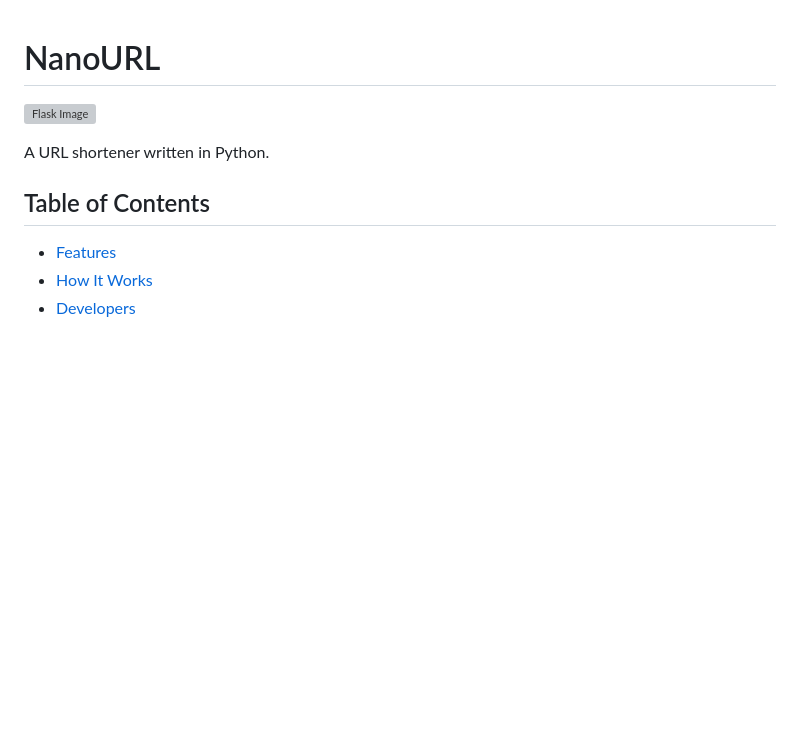
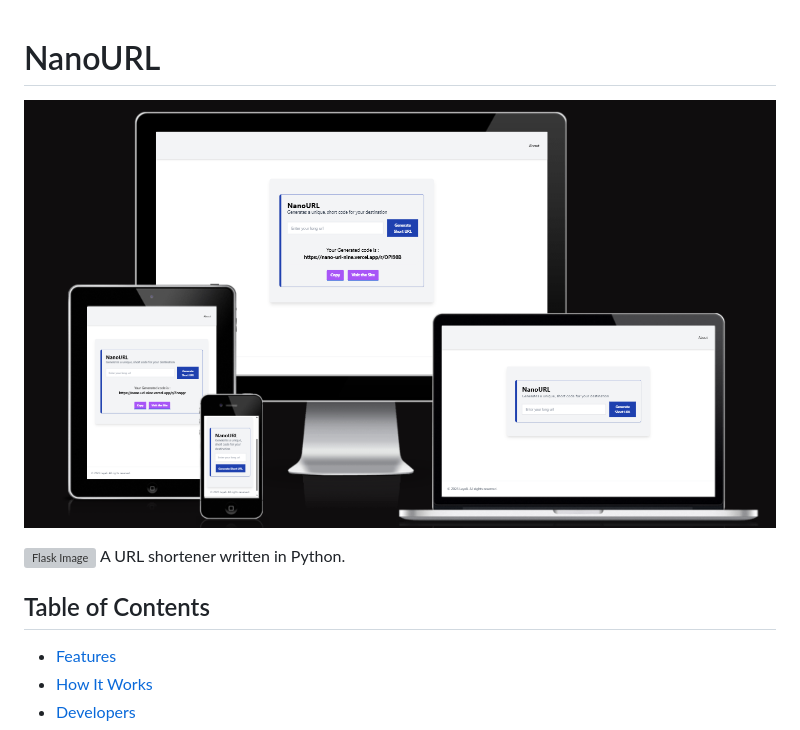
Before and after one commit to ci-sumi/NanoURL, a Markdown page: README.md, the part around the change. GitHub-like rendering; blank space fills up the shorter version; grey boxes are pictures that could not be loaded.

Commit message:
docs: add AmIResponsive image to README

```diff
--- a/README.md
+++ b/README.md
@@ -1,7 +1,8 @@
 # NanoURL
 
+![AmIResponsive](amiresponsive.png)
+
 ![Flask Image](flask.jpg)
-
 A URL shortener written in Python.
 
 ## Table of Contents
```
